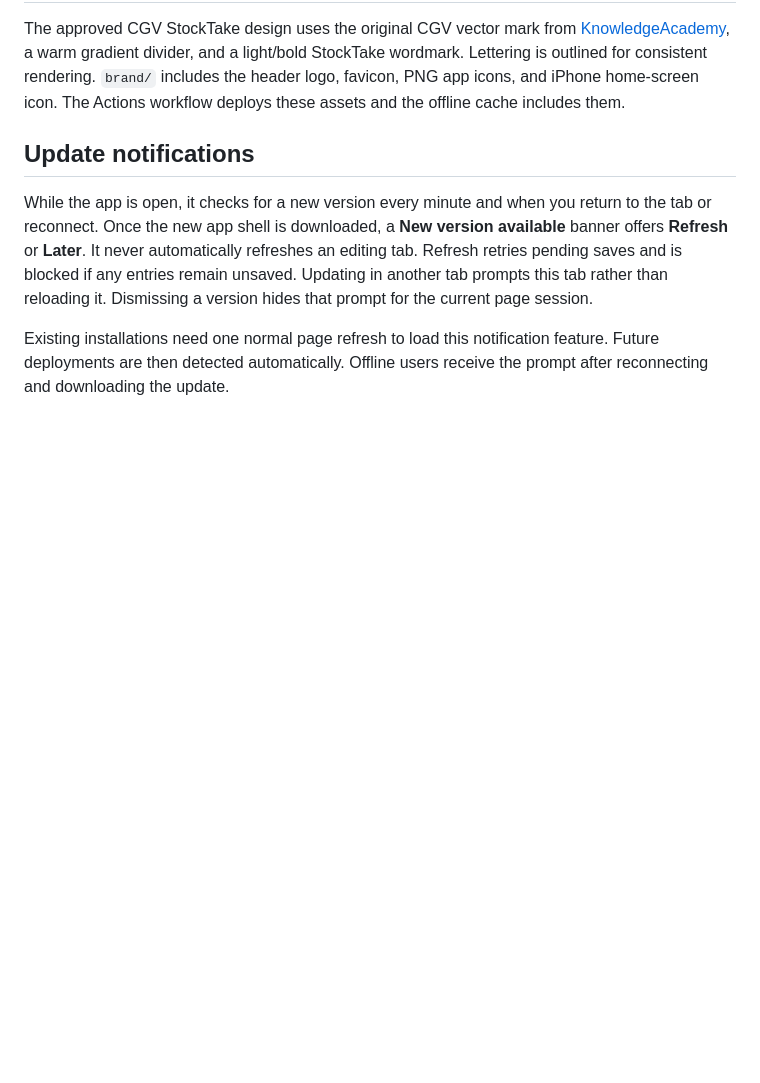
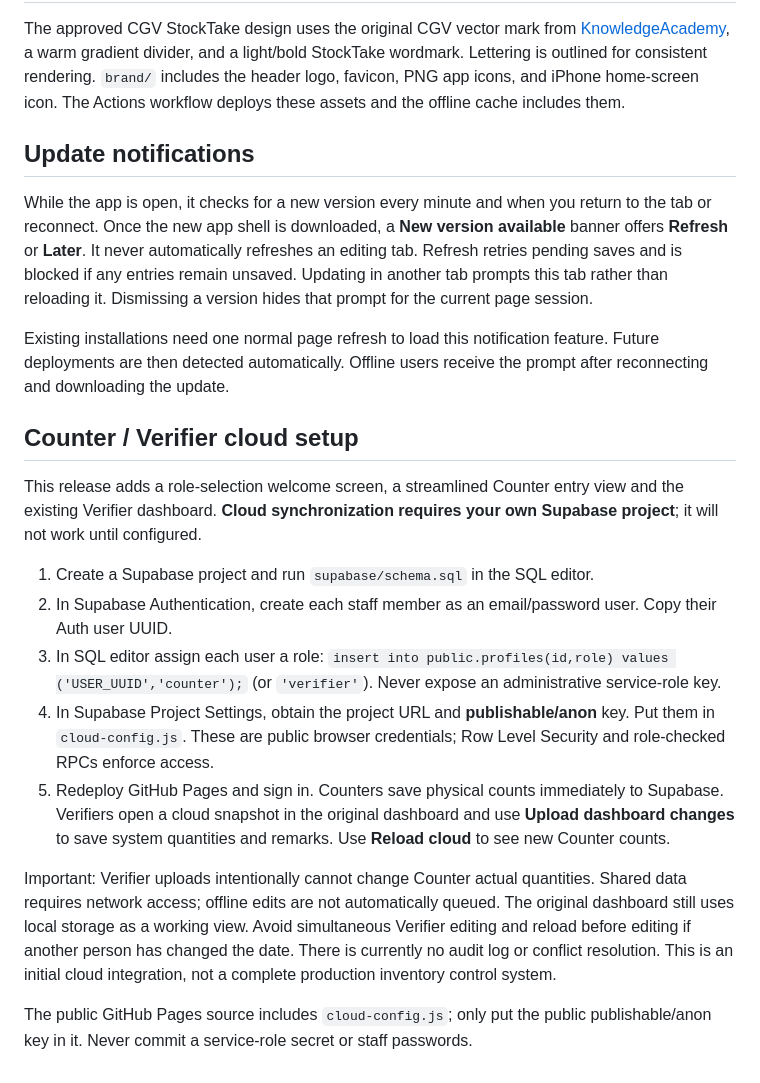
Before and after one commit to cgvLPL/StockTake, a Markdown page: README.md, the part around the change. GitHub-like rendering; blank space fills up the shorter version.

Commit message:
Document Supabase setup and cloud synchronization limitations

```diff
--- a/README.md
+++ b/README.md
@@ -49,3 +49,17 @@ The approved CGV StockTake design uses the original CGV vector mark from [Knowle
 While the app is open, it checks for a new version every minute and when you return to the tab or reconnect. Once the new app shell is downloaded, a **New version available** banner offers **Refresh** or **Later**. It never automatically refreshes an editing tab. Refresh retries pending saves and is blocked if any entries remain unsaved. Updating in another tab prompts this tab rather than reloading it. Dismissing a version hides that prompt for the current page session.
 
 Existing installations need one normal page refresh to load this notification feature. Future deployments are then detected automatically. Offline users receive the prompt after reconnecting and downloading the update.
+
+## Counter / Verifier cloud setup
+
+This release adds a role-selection welcome screen, a streamlined Counter entry view and the existing Verifier dashboard. **Cloud synchronization requires your own Supabase project**; it will not work until configured.
+
+1. Create a Supabase project and run `supabase/schema.sql` in the SQL editor.
+2. In Supabase Authentication, create each staff member as an email/password user. Copy their Auth user UUID.
+3. In SQL editor assign each user a role: `insert into public.profiles(id,role) values ('USER_UUID','counter');` (or `'verifier'`). Never expose an administrative service-role key.
+4. In Supabase Project Settings, obtain the project URL and **publishable/anon** key. Put them in `cloud-config.js`. These are public browser credentials; Row Level Security and role-checked RPCs enforce access.
+5. Redeploy GitHub Pages and sign in. Counters save physical counts immediately to Supabase. Verifiers open a cloud snapshot in the original dashboard and use **Upload dashboard changes** to save system quantities and remarks. Use **Reload cloud** to see new Counter counts.
+
+Important: Verifier uploads intentionally cannot change Counter actual quantities. Shared data requires network access; offline edits are not automatically queued. The original dashboard still uses local storage as a working view. Avoid simultaneous Verifier editing and reload before editing if another person has changed the date. There is currently no audit log or conflict resolution. This is an initial cloud integration, not a complete production inventory control system.
+
+The public GitHub Pages source includes `cloud-config.js`; only put the public publishable/anon key in it. Never commit a service-role secret or staff passwords.
```
